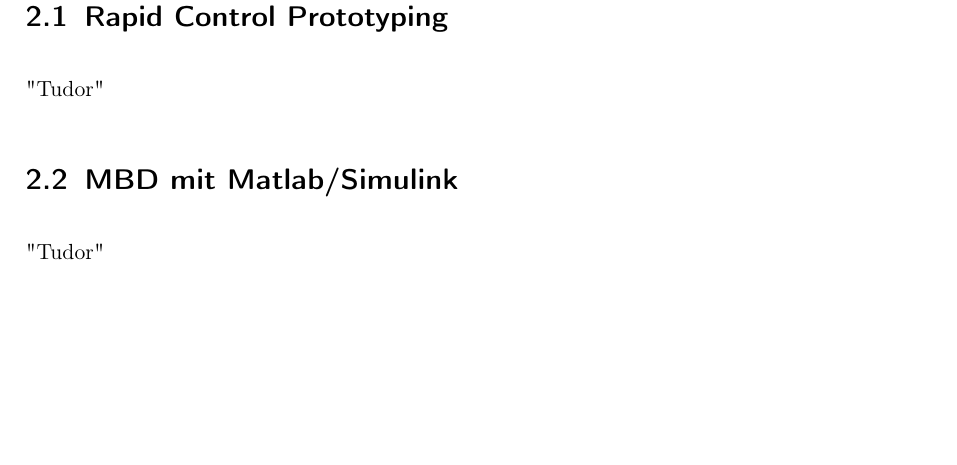
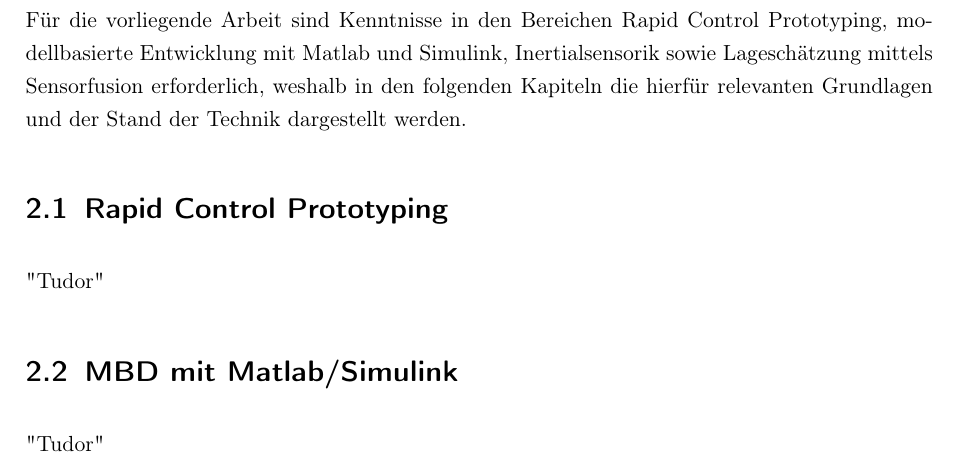
Before and after one commit to Tudor78/Tudor78-TEL23GR3_JakobsNils_StefanTudor_DokutT3100_Versuchsplattform_fuer_Automatisierungstechnik, a LaTeX thesis (main.tex, which reads includes/grundlagen.tex): part of page 12 of 16, cut at the place of the change, the shorter picture padded with empty space. Compiled offline with pdfLaTeX.

Commit message:
Aktueller Stand 12.01.26, Einführung und Grundlagen von Nils

```diff
--- a/includes/grundlagen.tex
+++ b/includes/grundlagen.tex
@@ -1,5 +1,5 @@
 \chapter{Grundlagen und Stand der Technik}
-
+Für die vorliegende Arbeit sind Kenntnisse in den Bereichen Rapid Control Prototyping, modellbasierte Entwicklung mit Matlab und Simulink, Inertialsensorik sowie Lageschätzung mittels Sensorfusion erforderlich, weshalb in den folgenden Kapiteln die hierfür relevanten Grundlagen und der Stand der Technik dargestellt werden.
 
 
 \section{Rapid Control Prototyping}
```
Also changed, not shown: 3 other files.
